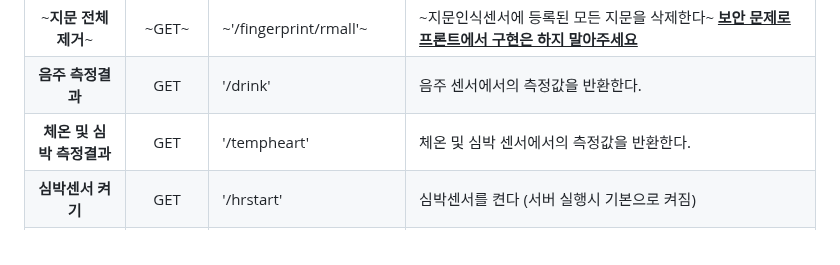
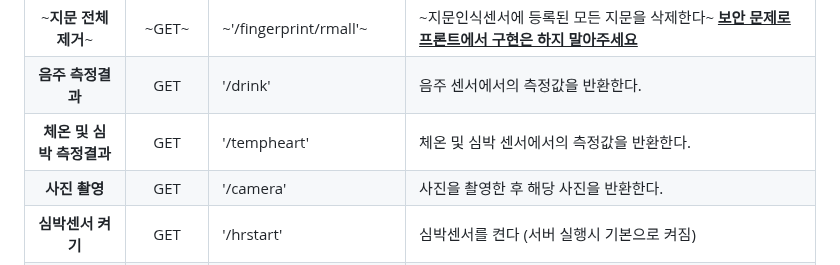
Before and after one commit to GWNU-Capstone/Safety_Management, a Markdown page: README.md, the part around the change. GitHub-like rendering.

```diff
--- a/README.md
+++ b/README.md
@@ -67,6 +67,7 @@
 | ~**지문 전체제거**~       | ~GET~    | ~'/fingerprint/rmall'~       | ~지문인식센서에 등록된 모든 지문을 삭제한다~ </br>**<u>보안 문제로 프론트에서 구현은 하지 말아주세요</u>**     |
 | **음주 측정결과**      | GET    | '/drink'              | 음주 센서에서의 측정값을 반환한다.           |
 | **체온 및 심박 측정결과**| GET    | '/tempheart'          | 체온 및 심박 센서에서의 측정값을 반환한다.     |
+| **사진 촬영**         | GET     | '/camera'            | 사진을 촬영한 후 해당 사진을 반환한다. |
 | **심박센서 켜기**| GET    | '/hrstart'          | 심박센서를 켠다 (서버 실행시 기본으로 켜짐)     |
 | **심박센서 끄기**| GET    | '/hrstop'          | 심박센서를 끈다 (심박센서 오류발생시 대처용)     |
 ### 📝 [Software API 상세 명세서 자세히보기 (클릭)](https://github.com/GWNU-Capstone/Safety_Management/blob/taek2222-patch-1/SoftWare/README.md)
```
